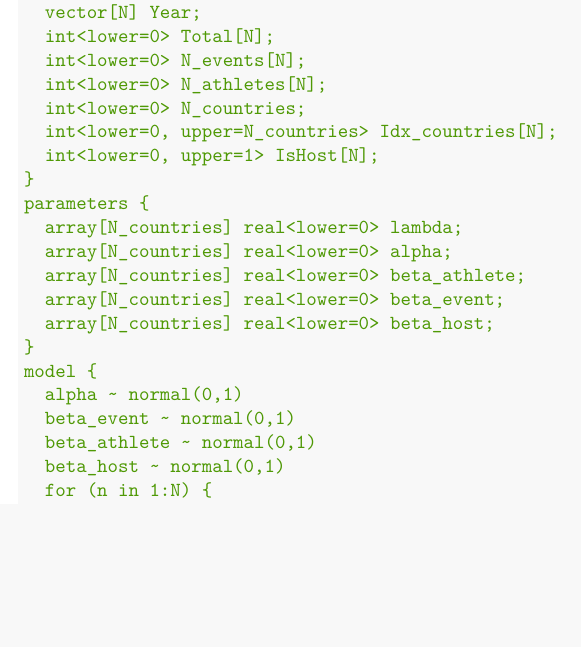
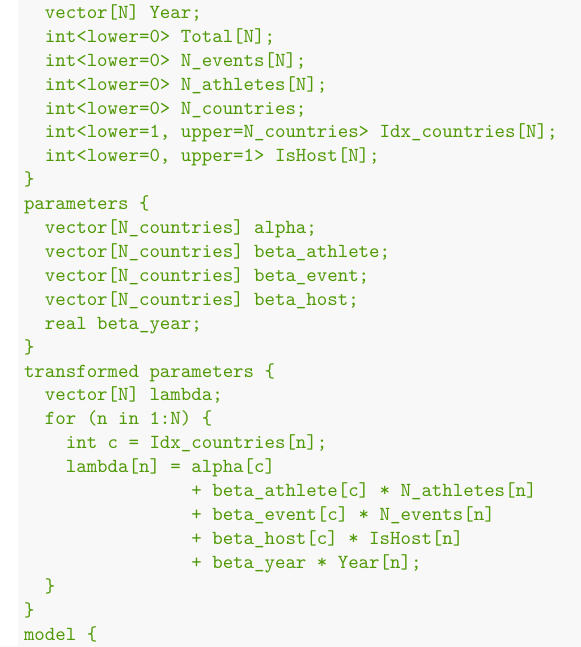
Before and after one commit to Guijiao2004/DATASCI451-Final-Project, an R Markdown document (DATASCI451_Final_Project.Rmd): part of page 3 of 3 before the commit and part of page 3 of 4 after it, cut so that both start at the same text, the shorter picture padded with empty space. Rendered offline with R 4.5, knitr and Pandoc, then LaTeX, with nearby package versions; some code elsewhere in the file could not run offline.

Commit message:
attempt DATASCI451_Final_Project.Rmd

```diff
--- a/DATASCI451_Final_Project.Rmd
+++ b/DATASCI451_Final_Project.Rmd
@@ -107,20 +108,25 @@ data {
   int<lower=0> N_events[N];
   int<lower=0> N_athletes[N];
   int<lower=0> N_countries;
-  int<lower=0, upper=N_countries> Idx_countries[N];
+  int<lower=1, upper=N_countries> Idx_countries[N];
   int<lower=0, upper=1> IsHost[N];
 }
 parameters {
-  array[N_countries] real<lower=0> lambda;
-  array[N_countries] real<lower=0> alpha;
-  array[N_countries] real<lower=0> beta_athlete;
-  array[N_countries] real<lower=0> beta_event;
-  array[N_countries] real<lower=0> beta_host;
+  vector[N_countries] alpha;
+  vector[N_countries] beta_athlete;
+  vector[N_countries] beta_event;
+  vector[N_countries] beta_host;
+  real beta_year;
+}
+transformed parameters {
+  vector[N] lambda;
+  for (n in 1:N) {
+    int c = Idx_countries[n];
+    lambda[n] = alpha[c]
+                + beta_athlete[c] * N_athletes[n]
+                + beta_event[c] * N_events[n]
+                + beta_host[c] * IsHost[n]
+                + beta_year * Year[n];
+  }
 }
 model {
-  alpha ~ normal(0,1)
-  beta_event ~ normal(0,1)
-  beta_athlete ~ normal(0,1)
-  beta_host ~ normal(0,1)
-  for (n in 1:N) {
-    lambda[n] ~
```
Also changed, not shown: DATASCI451_Final_Project.Rmd (15 more changed lines).
